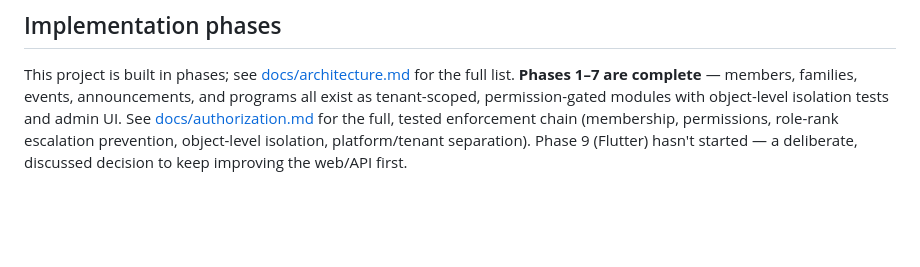
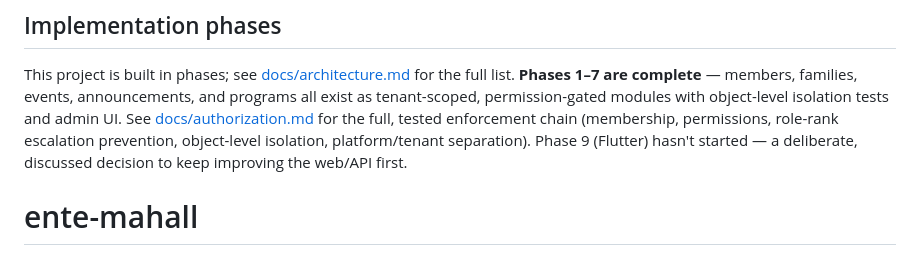
Before and after one commit to eucodes/ente-mahall, a Markdown page: README.md, the part around the change. Rendered like a GitHub page; blank space fills up the shorter version.

```diff
--- a/README.md
+++ b/README.md
@@ -94,3 +94,4 @@ enforcement chain (membership, permissions, role-rank escalation prevention,
 object-level isolation, platform/tenant separation). Phase 9 (Flutter)
 hasn't started — a deliberate, discussed decision to keep improving the
 web/API first.
+# ente-mahall
```
